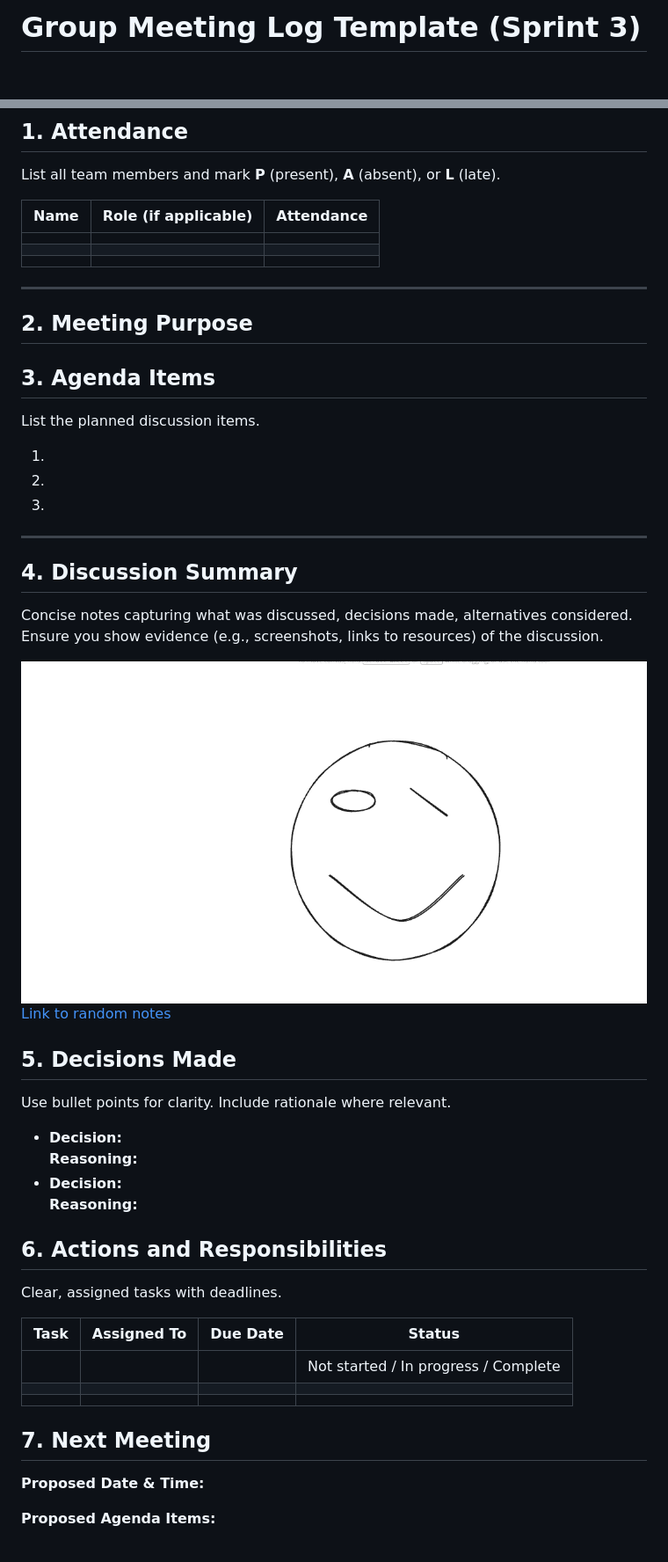
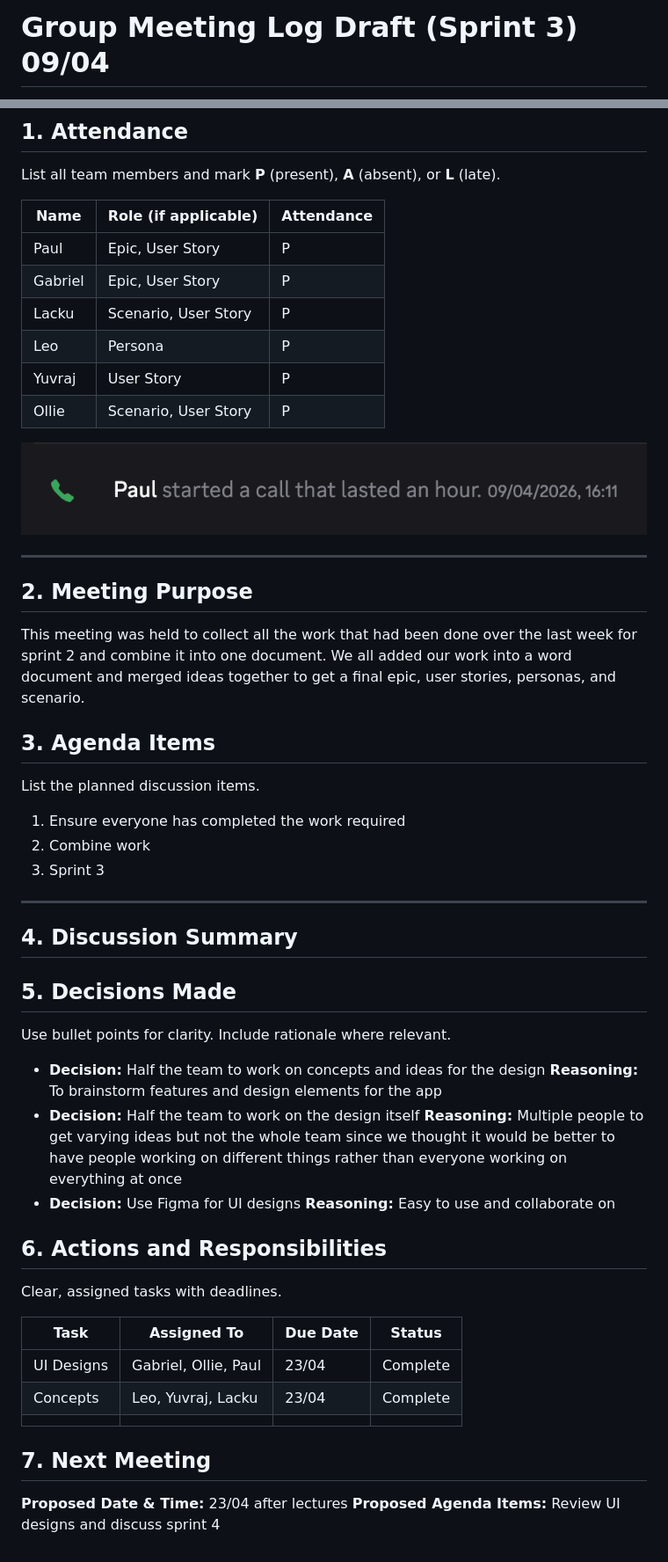
Before and after one commit to odjegg/game-finder-project, a Markdown page: docs/meetings/Sprint_3.md, 2 parts joined by grey strips. Shown at 88% size. GitHub-like rendering; pictures changed too: docs/meetings/evidence/meeting_3_photo.png (added); blank space fills up the shorter version.

Commit message:
Added sprint 3 meeting log draft 1

```diff
--- a/docs/meetings/Sprint_3.md
+++ b/docs/meetings/Sprint_3.md
@@ -1,2 +1,2 @@
-# Group Meeting Log Template (Sprint 3)
+# Group Meeting Log Draft (Sprint 3) 09/04
 
@@ -11,65 +8,61 @@
 
 List all team members and mark **P** (present), **A** (absent), or **L** (late).
 
-| Name | Role (if applicable) | Attendance |
-| ---- | -------------------- | ---------- |
-|      |                      |            |
-|      |                      |            |
-|      |                      |            |
+| Name    | Role (if applicable) | Attendance |
+| ------- | -------------------- | ---------- |
+| Paul    | Epic, User Story     | P          |
+| Gabriel | Epic, User Story     | P          |
+| Lacku   | Scenario, User Story | P          |
+| Leo     | Persona              | P          |
+| Yuvraj  | User Story           | P          |
+| Ollie   | Scenario, User Story | P          |
+
+![Meeting Evidence](evidence/meeting_3_photo.png)
 
 ---
 
 ## 2. Meeting Purpose
 
-<!-- A short sentence outlining why this meeting was held.
-
-Examples:
-
-- Refining user stories
-- Agreeing design architecture
-- Preparing for formative checkpoint
-- Reviewing risks and assumptions
-- Allocating tasks and deadlines -->
+This meeting was held to collect all the work that had been done over the last week for sprint 2 and combine it into one document.
+We all added our work into a word document and merged ideas together to get a final epic, user stories, personas, and scenario.
 
 ## 3. Agenda Items
 
 List the planned discussion items.
 
-1.
-2.
-3.
+1. Ensure everyone has completed the work required
+2. Combine work
+3. Sprint 3
 
 ---
 
 ## 4. Discussion Summary
 
-Concise notes capturing what was discussed, decisions made, alternatives considered.
-Ensure you show evidence (e.g., screenshots, links to resources) of the discussion.
-
-![Discussion Evidence](evidence/screen_shot_example.png)
-[Link to random notes](evidence/some_random_notes.md)
 
 ## 5. Decisions Made
 
 Use bullet points for clarity. Include rationale where relevant.
 
-- **Decision:**
-  **Reasoning:**
-- **Decision:**
-  **Reasoning:**
+- **Decision:**  Half the team to work on concepts and ideas for the design
+  **Reasoning:** To brainstorm features and design elements for the app
+- **Decision:**  Half the team to work on the design itself
+  **Reasoning:** Multiple people to get varying ideas but not the whole team since we thought it would be better to have people working on different things rather than everyone working on everything at once
+- **Decision:**  Use Figma for UI designs
+  **Reasoning:** Easy to use and collaborate on
 
 ## 6. Actions and Responsibilities
 
 Clear, assigned tasks with deadlines.
 
-| Task | Assigned To | Due Date | Status                               |
-| ---- | ----------- | -------- | ------------------------------------ |
-|      |             |          | Not started / In progress / Complete |
-|      |             |          |                                      |
-|      |             |          |                                      |
+| Task       | Assigned To          | Due Date | Status   |
+| ---------- | -------------------- | -------- | -------- |
+| UI Designs | Gabriel, Ollie, Paul | 23/04    | Complete |
+| Concepts   | Leo, Yuvraj, Lacku   | 23/04    | Complete |
+|            |                      |          |          |
 
 ## 7. Next Meeting
 
 **Proposed Date & Time:**
-
+23/04 after lectures
 **Proposed Agenda Items:**
+Review UI designs and discuss sprint 4
```
Also changed, not shown: other parts of docs/meetings/Sprint_3.md (+1 -4 lines).
